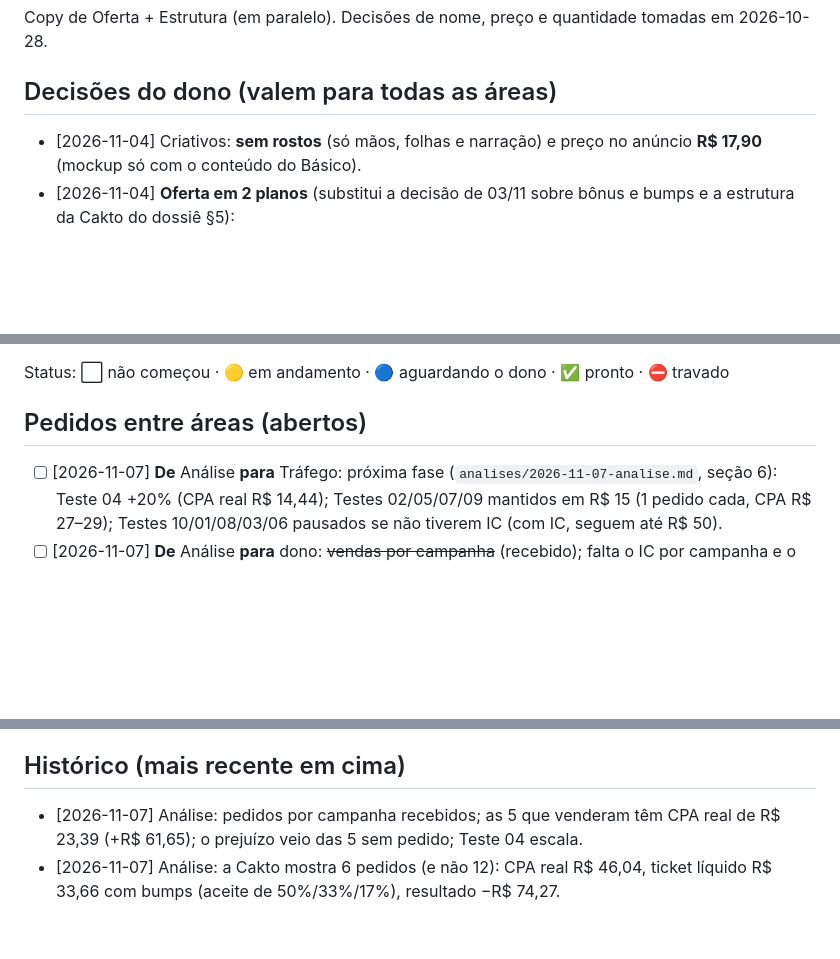
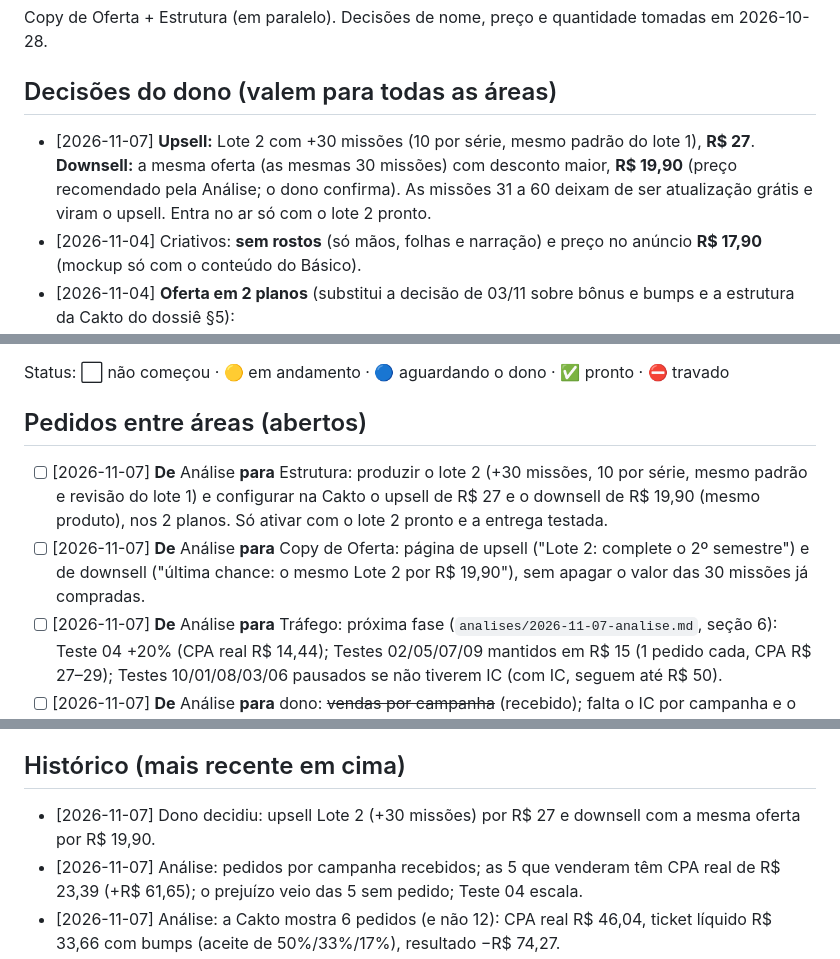
Before and after one commit to israelviitor/operacao-infoprodutos, a Markdown page: produtos/matematica-investigativa/QUADRO.md, 3 parts joined by grey strips. Rendered like a GitHub page; blank space fills up the shorter version.

Commit message:
Matemática em Missão: upsell Lote 2 (R$ 27) e downsell com a mesma oferta (R$ 19,90)
Co-Authored-By: Claude Opus 5.5 <noreply@anthropic.com>
Claude-Session: https://claude.ai/code/session_019MdvgBD3RnAQaJ8wwPkkTC

```diff
--- a/produtos/matematica-investigativa/QUADRO.md
+++ b/produtos/matematica-investigativa/QUADRO.md
@@ -10,6 +10,7 @@ Kit de missões de mistério para imprimir (P&B), organizado por série (3º, 4
 Copy de Oferta + Estrutura (em paralelo). Decisões de nome, preço e quantidade tomadas em 2026-10-28.
 
 ## Decisões do dono (valem para todas as áreas)
+- [2026-11-07] **Upsell:** Lote 2 com +30 missões (10 por série, mesmo padrão do lote 1), **R$ 27**. **Downsell:** a mesma oferta (as mesmas 30 missões) com desconto maior, **R$ 19,90** (preço recomendado pela Análise; o dono confirma). As missões 31 a 60 deixam de ser atualização grátis e viram o upsell. Entra no ar só com o lote 2 pronto.
 - [2026-11-04] Criativos: **sem rostos** (só mãos, folhas e narração) e preço no anúncio **R$ 17,90** (mockup só com o conteúdo do Básico).
 - [2026-11-04] **Oferta em 2 planos** (substitui a decisão de 03/11 sobre bônus e bumps e a estrutura da Cakto do dossiê §5):
   - **Básico R$ 17,90:** 30 missões (10 por série, 3 níveis, gabarito comentado, roteiro de 2 min).
@@ -44,6 +45,8 @@ Copy de Oferta + Estrutura (em paralelo). Decisões de nome, preço e quantidade
 Status: ⬜ não começou · 🟡 em andamento · 🔵 aguardando o dono · ✅ pronto · ⛔ travado
 
 ## Pedidos entre áreas (abertos)
+- [ ] [2026-11-07] **De** Análise **para** Estrutura: produzir o lote 2 (+30 missões, 10 por série, mesmo padrão e revisão do lote 1) e configurar na Cakto o upsell de R$ 27 e o downsell de R$ 19,90 (mesmo produto), nos 2 planos. Só ativar com o lote 2 pronto e a entrega testada.
+- [ ] [2026-11-07] **De** Análise **para** Copy de Oferta: página de upsell ("Lote 2: complete o 2º semestre") e de downsell ("última chance: o mesmo Lote 2 por R$ 19,90"), sem apagar o valor das 30 missões já compradas.
 - [ ] [2026-11-07] **De** Análise **para** Tráfego: próxima fase (`analises/2026-11-07-analise.md`, seção 6): Teste 04 +20% (CPA real R$ 14,44); Testes 02/05/07/09 mantidos em R$ 15 (1 pedido cada, CPA R$ 27–29); Testes 10/01/08/03/06 pausados se não tiverem IC (com IC, seguem até R$ 50).
 - [ ] [2026-11-07] **De** Análise **para** dono: ~~vendas por campanha~~ (recebido); falta o IC por campanha e o plano de cada pedido (Básico × Premium).
 - [ ] [2026-11-07] **De** Análise **para** Tráfego: as 12 "compras" do pixel são 6 pedidos (a Cakto dispara Purchase por bump), então o CPA real é R$ 46,04 e o empate fica em ~R$ 33,66 (ticket líquido com bumps). Trava nova (`analises/2026-11-07-analise.md`, seção 5): pausar em R$ 50 sem pedido aprovado; escalar só com ≥ 2 pedidos e CPA ≤ R$ 30; verba total não sobe; concentrar em 3 ou 4 campanhas.
@@ -72,6 +75,7 @@ Status: ⬜ não começou · 🟡 em andamento · 🔵 aguardando o dono · ✅
 4. **Estrutura:** produzir o lote 1 (30 missões) no intervalo, com a entrega testada **antes** do horário de início. Se não der tempo, adiar o início.
 
 ## Histórico (mais recente em cima)
+- [2026-11-07] Dono decidiu: upsell Lote 2 (+30 missões) por R$ 27 e downsell com a mesma oferta por R$ 19,90.
 - [2026-11-07] Análise: pedidos por campanha recebidos; as 5 que venderam têm CPA real de R$ 23,39 (+R$ 61,65); o prejuízo veio das 5 sem pedido; Teste 04 escala.
 - [2026-11-07] Análise: a Cakto mostra 6 pedidos (e não 12): CPA real R$ 46,04, ticket líquido R$ 33,66 com bumps (aceite de 50%/33%/17%), resultado −R$ 74,27.
 - [2026-11-07] Análise: 1º teste (06 a 07/11) — R$ 276 gastos, 12 compras no pixel, CPA R$ 23,02 contra a trava de R$ 14,52; a página converte 17% das visitas; o gargalo é o custo do tráfego (CPM R$ 87,50).
```
